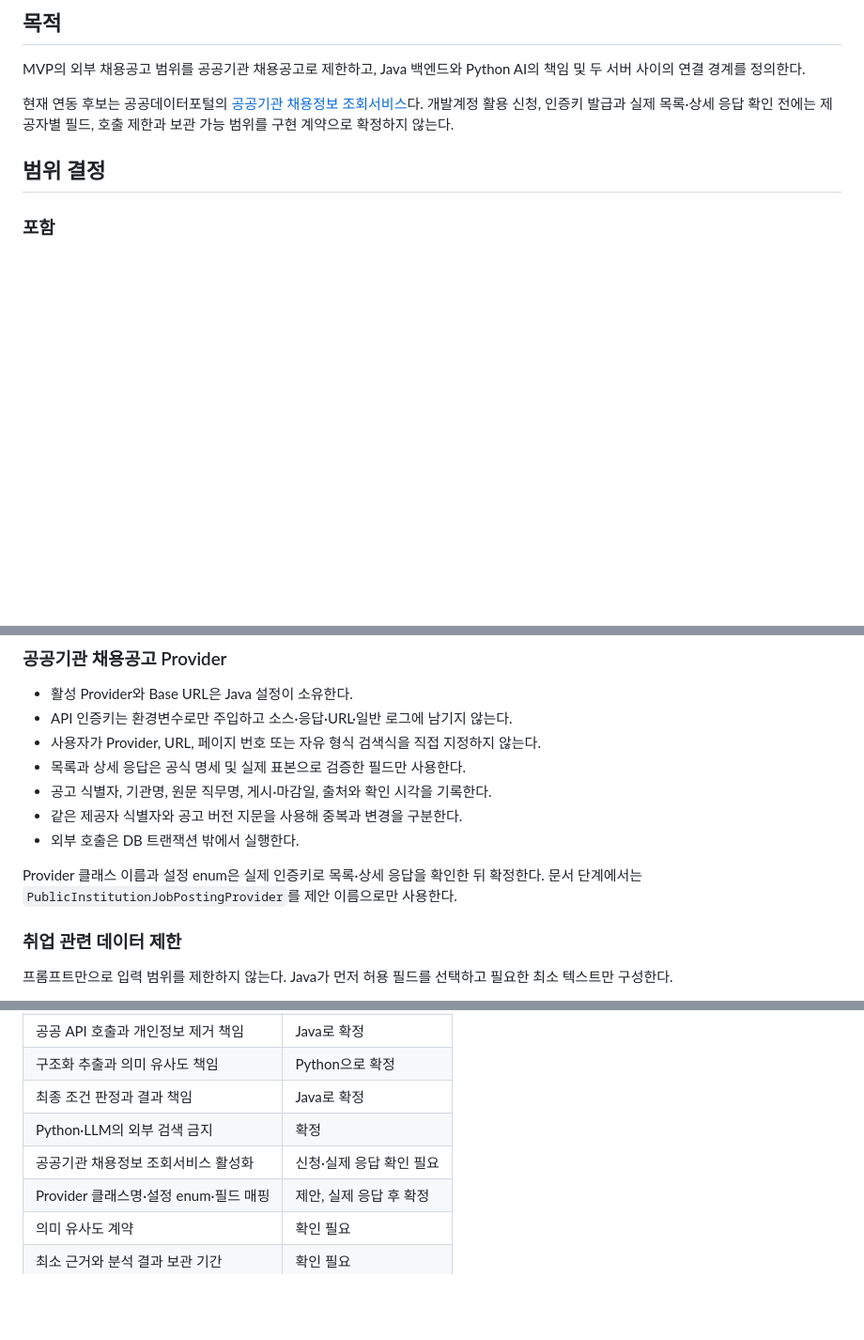
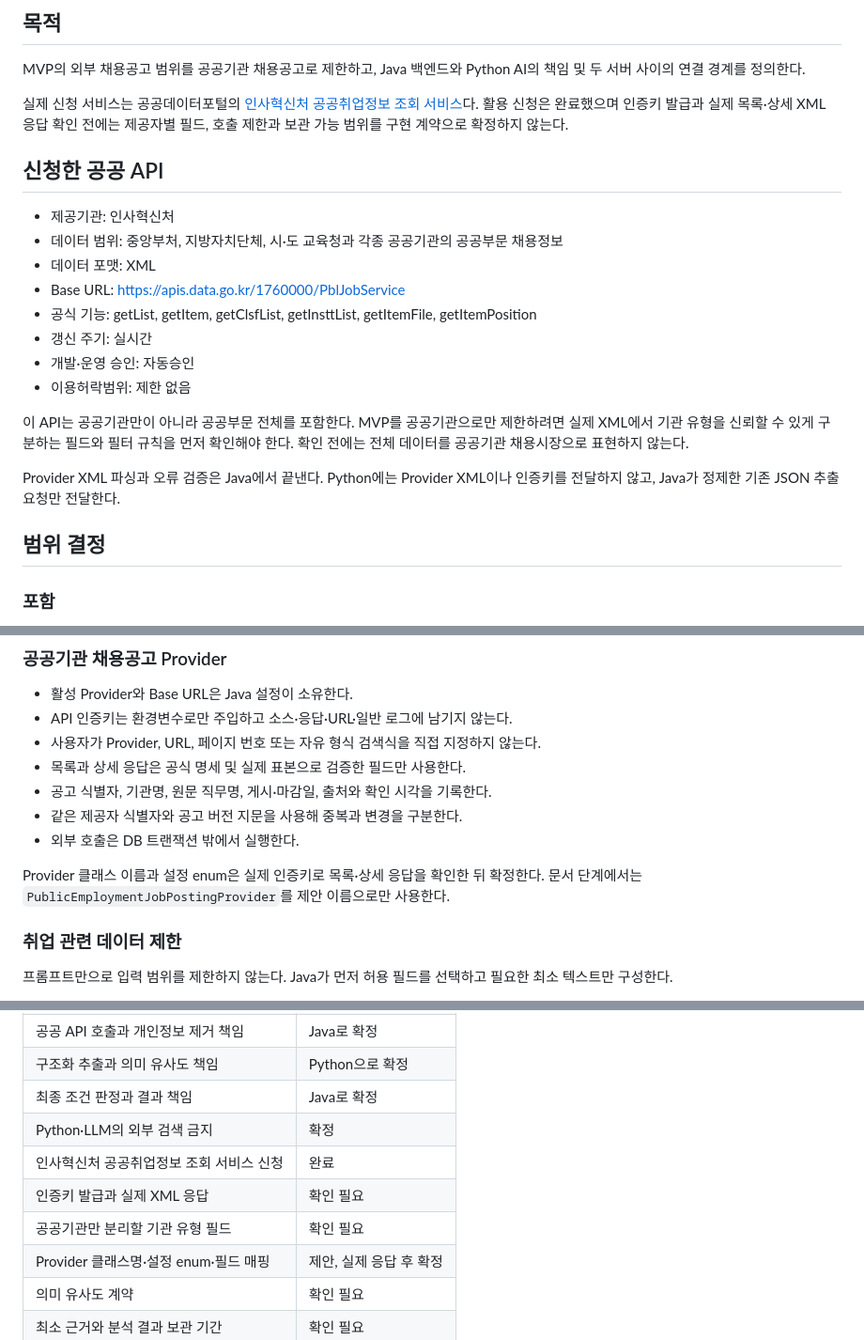
Before and after one commit to hwang67120-bit/career-compass-ai, a Markdown page: docs/architecture/public-institution-job-analysis.md, 3 parts joined by grey strips. Shown at 94% size. Drawn GitHub-style; blank space fills up the shorter version.

Commit message:
docs: ??? ?????? API ?? ??

```diff
--- a/docs/architecture/public-institution-job-analysis.md
+++ b/docs/architecture/public-institution-job-analysis.md
@@ -7,10 +7,28 @@
 MVP의 외부 채용공고 범위를 공공기관 채용공고로 제한하고, Java 백엔드와
 Python AI의 책임 및 두 서버 사이의 연결 경계를 정의한다.
 
-현재 연동 후보는 공공데이터포털의
-[공공기관 채용정보 조회서비스](https://www.data.go.kr/data/15125273/openapi.do)다.
-개발계정 활용 신청, 인증키 발급과 실제 목록·상세 응답 확인 전에는 제공자별
-필드, 호출 제한과 보관 가능 범위를 구현 계약으로 확정하지 않는다.
+실제 신청 서비스는 공공데이터포털의
+[인사혁신처 공공취업정보 조회 서비스](https://www.data.go.kr/data/15156780/openapi.do)다.
+활용 신청은 완료했으며 인증키 발급과 실제 목록·상세 XML 응답 확인 전에는
+제공자별 필드, 호출 제한과 보관 가능 범위를 구현 계약으로 확정하지 않는다.
+
+## 신청한 공공 API
+
+- 제공기관: 인사혁신처
+- 데이터 범위: 중앙부처, 지방자치단체, 시·도 교육청과 각종 공공기관의 공공부문 채용정보
+- 데이터 포맷: XML
+- Base URL: https://apis.data.go.kr/1760000/PblJobService
+- 공식 기능: getList, getItem, getClsfList, getInsttList, getItemFile, getItemPosition
+- 갱신 주기: 실시간
+- 개발·운영 승인: 자동승인
+- 이용허락범위: 제한 없음
+
+이 API는 공공기관만이 아니라 공공부문 전체를 포함한다. MVP를 공공기관으로만
+제한하려면 실제 XML에서 기관 유형을 신뢰할 수 있게 구분하는 필드와 필터 규칙을
+먼저 확인해야 한다. 확인 전에는 전체 데이터를 공공기관 채용시장으로 표현하지 않는다.
+
+Provider XML 파싱과 오류 검증은 Java에서 끝낸다. Python에는 Provider XML이나
+인증키를 전달하지 않고, Java가 정제한 기존 JSON 추출 요청만 전달한다.
 
 ## 범위 결정
 
@@ -68,7 +86,7 @@ Java는 외부 데이터의 입구, 사용자 데이터 보호, 작업 상태와
 - 외부 호출은 DB 트랜잭션 밖에서 실행한다.
 
 Provider 클래스 이름과 설정 enum은 실제 인증키로 목록·상세 응답을 확인한 뒤
-확정한다. 문서 단계에서는 `PublicInstitutionJobPostingProvider`를 제안 이름으로만
+확정한다. 문서 단계에서는 `PublicEmploymentJobPostingProvider`를 제안 이름으로만
 사용한다.
 
 ### 취업 관련 데이터 제한
@@ -235,7 +253,9 @@ DTO, enum과 저장 테이블을 만들지 않는다.
 | 구조화 추출과 의미 유사도 책임 | Python으로 확정 |
 | 최종 조건 판정과 결과 책임 | Java로 확정 |
 | Python·LLM의 외부 검색 금지 | 확정 |
-| 공공기관 채용정보 조회서비스 활성화 | 신청·실제 응답 확인 필요 |
+| 인사혁신처 공공취업정보 조회 서비스 신청 | 완료 |
+| 인증키 발급과 실제 XML 응답 | 확인 필요 |
+| 공공기관만 분리할 기관 유형 필드 | 확인 필요 |
 | Provider 클래스명·설정 enum·필드 매핑 | 제안, 실제 응답 후 확정 |
 | 의미 유사도 계약 | 확인 필요 |
 | 최소 근거와 분석 결과 보관 기간 | 확인 필요 |
```
Also changed, not shown: other parts of docs/architecture/public-institution-job-analysis.md (+1 -1 lines).
